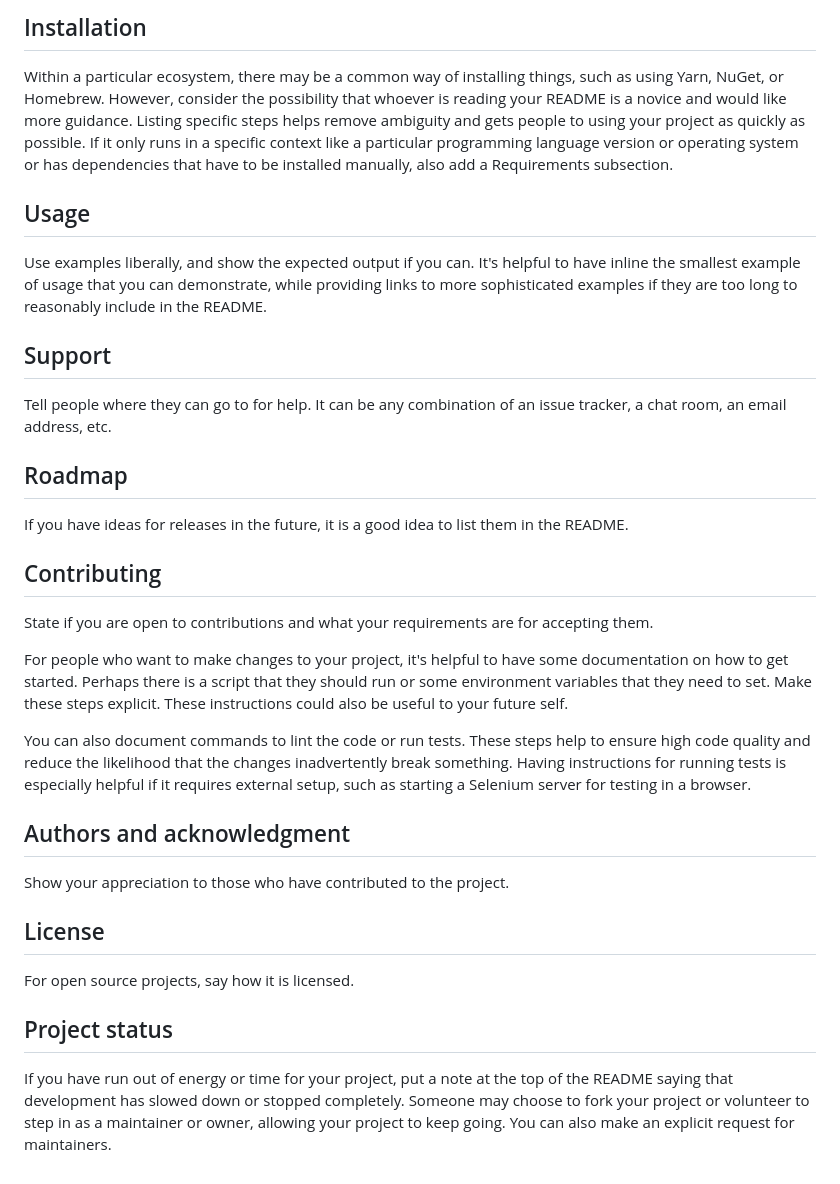
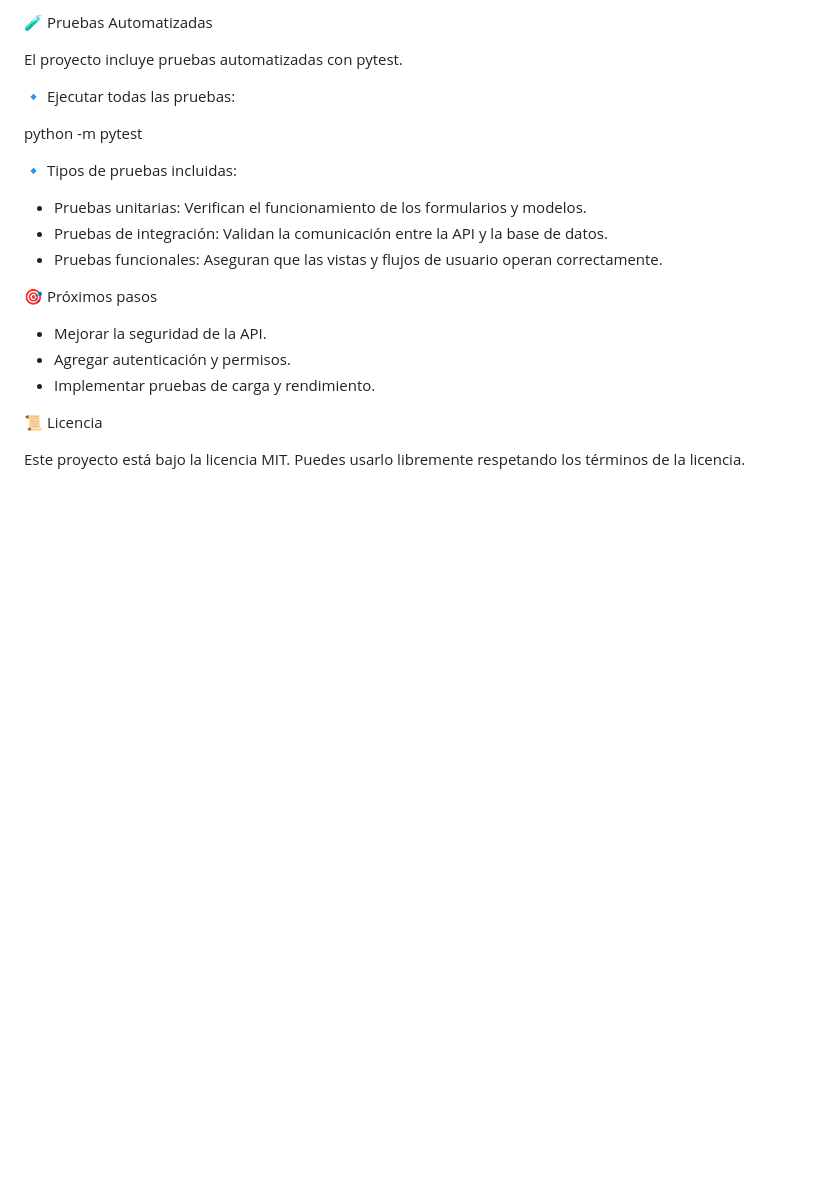
Before and after one commit to candesjara/web_user_django, a Markdown page: README.md, the part around the change printed below. Rendered like a GitHub page; blank space fills up the shorter version.

```diff
--- a/README.md
+++ b/README.md
@@ -66,28 +80,24 @@ Depending on what you are making, it can be a good idea to include screenshots o
 
-## Installation
-Within a particular ecosystem, there may be a common way of installing things, such as using Yarn, NuGet, or Homebrew. However, consider the possibility that whoever is reading your README is a novice and would like more guidance. Listing specific steps helps remove ambiguity and gets people to using your project as quickly as possible. If it only runs in a specific context like a particular programming language version or operating system or has dependencies that have to be installed manually, also add a Requirements subsection.
+🧪 Pruebas Automatizadas
 
-## Usage
-Use examples liberally, and show the expected output if you can. It's helpful to have inline the smallest example of usage that you can demonstrate, while providing links to more sophisticated examples if they are too long to reasonably include in the README.
+El proyecto incluye pruebas automatizadas con pytest.
 
-## Support
-Tell people where they can go to for help. It can be any combination of an issue tracker, a chat room, an email address, etc.
+🔹 Ejecutar todas las pruebas:
 
-## Roadmap
-If you have ideas for releases in the future, it is a good idea to list them in the README.
+python -m pytest
 
-## Contributing
-State if you are open to contributions and what your requirements are for accepting them.
+🔹 Tipos de pruebas incluidas:
 
-For people who want to make changes to your project, it's helpful to have some documentation on how to get started. Perhaps there is a script that they should run or some environment variables that they need to set. Make these steps explicit. These instructions could also be useful to your future self.
+- Pruebas unitarias: Verifican el funcionamiento de los formularios y modelos.
+- Pruebas de integración: Validan la comunicación entre la API y la base de datos.
+- Pruebas funcionales: Aseguran que las vistas y flujos de usuario operan correctamente.
 
-You can also document commands to lint the code or run tests. These steps help to ensure high code quality and reduce the likelihood that the changes inadvertently break something. Having instructions for running tests is especially helpful if it requires external setup, such as starting a Selenium server for testing in a browser.
+🎯 Próximos pasos
 
-## Authors and acknowledgment
-Show your appreciation to those who have contributed to the project.
+- Mejorar la seguridad de la API.
+- Agregar autenticación y permisos.
+- Implementar pruebas de carga y rendimiento.
 
-## License
-For open source projects, say how it is licensed.
+📜 Licencia
 
-## Project status
-If you have run out of energy or time for your project, put a note at the top of the README saying that development has slowed down or stopped completely. Someone may choose to fork your project or volunteer to step in as a maintainer or owner, allowing your project to keep going. You can also make an explicit request for maintainers.
+Este proyecto está bajo la licencia MIT. Puedes usarlo libremente respetando los términos de la licencia.
```
Also changed, not shown: other parts of README.md (+55 -41 lines).
